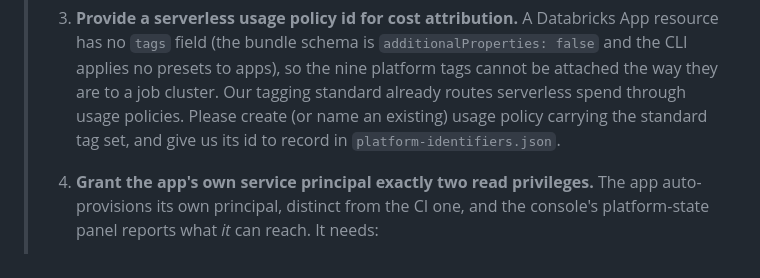
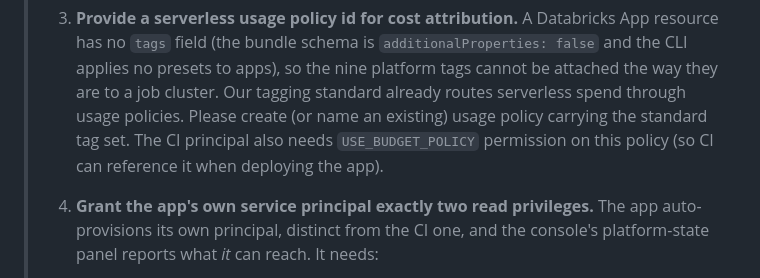
Before and after one commit to HuyD0/aai-dbx-core-starter, a Markdown page: docs/platform-console.md, the part around the change. GitHub-like rendering.

Commit message:
Update grant request: CI principal needs USE_BUDGET_POLICY on the serverless usage policy

```diff
--- a/docs/platform-console.md
+++ b/docs/platform-console.md
@@ -89,7 +89,8 @@ update one that already exists.
 >    the CLI applies no presets to apps), so the nine platform tags cannot be attached the
 >    way they are to a job cluster. Our tagging standard already routes serverless spend
 >    through usage policies. Please create (or name an existing) usage policy carrying the
->    standard tag set, and give us its id to record in `platform-identifiers.json`.
+>    standard tag set. The CI principal also needs `USE_BUDGET_POLICY` permission on this
+>    policy (so CI can reference it when deploying the app).
 >
 > 4. **Grant the app's own service principal exactly two read privileges.** The app
 >    auto-provisions its own principal, distinct from the CI one, and the console's
```
